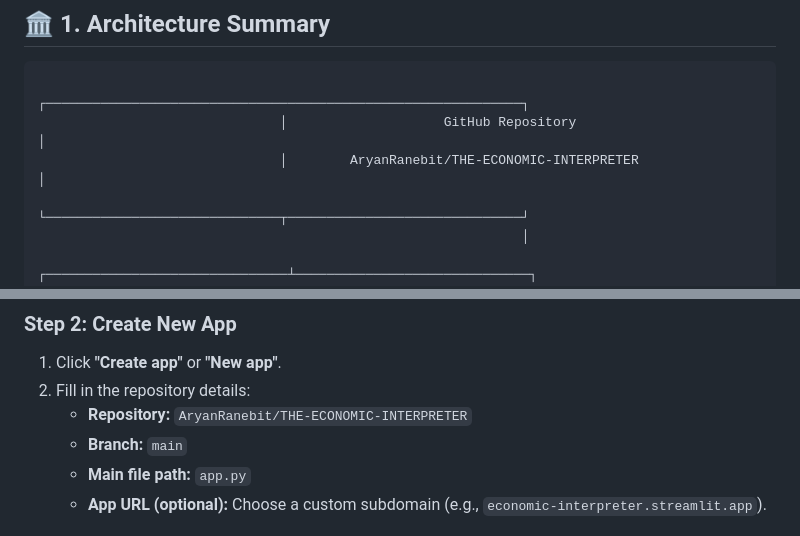
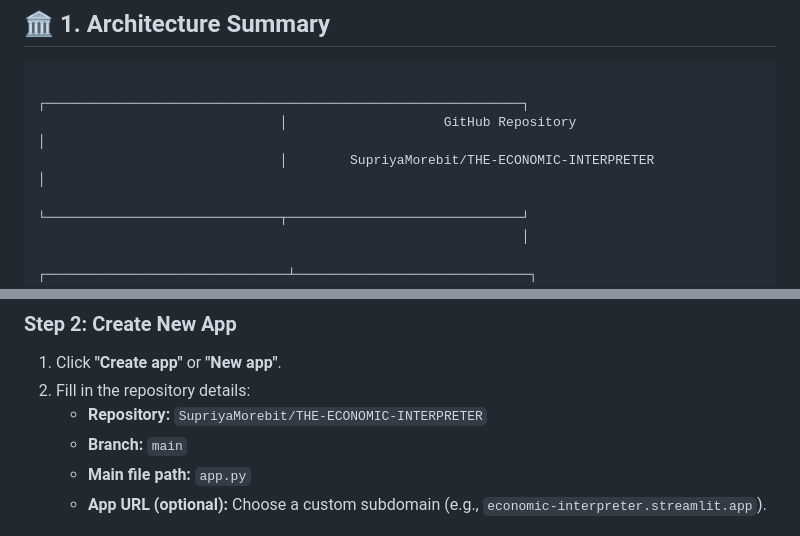
Before and after one commit to supriyamore743-maker/THE-ECONOMIC-INTERPRETER, a Markdown page: THE-ECONOMIC-INTERPRETER-main/DEPLOYMENT.md, 2 parts joined by grey strips. Rendered like a GitHub page.

Commit message:
Update repository name in deployment instructions

````diff
--- a/THE-ECONOMIC-INTERPRETER-main/DEPLOYMENT.md
+++ b/THE-ECONOMIC-INTERPRETER-main/DEPLOYMENT.md
@@ -13,7 +13,7 @@ Because this project is submitted for academic evaluation, it is configured with
 ```text
                                ┌─────────────────────────────────────────────────────────────┐
                                │                    GitHub Repository                        │
-                               │        AryanRanebit/THE-ECONOMIC-INTERPRETER                │
+                               │        SupriyaMorebit/THE-ECONOMIC-INTERPRETER                │
                                └──────────────────────────────┬──────────────────────────────┘
                                                               │
                               ┌───────────────────────────────┴──────────────────────────────┐
@@ -120,7 +120,7 @@ To experience the full interactive dashboard with Plotly charts and live sliders
 ### Step 2: Create New App
 1. Click **"Create app"** or **"New app"**.
 2. Fill in the repository details:
-   - **Repository:** `AryanRanebit/THE-ECONOMIC-INTERPRETER`
+   - **Repository:** `SupriyaMorebit/THE-ECONOMIC-INTERPRETER`
    - **Branch:** `main`
    - **Main file path:** `app.py`
    - **App URL (optional):** Choose a custom subdomain (e.g., `economic-interpreter.streamlit.app`).
````
